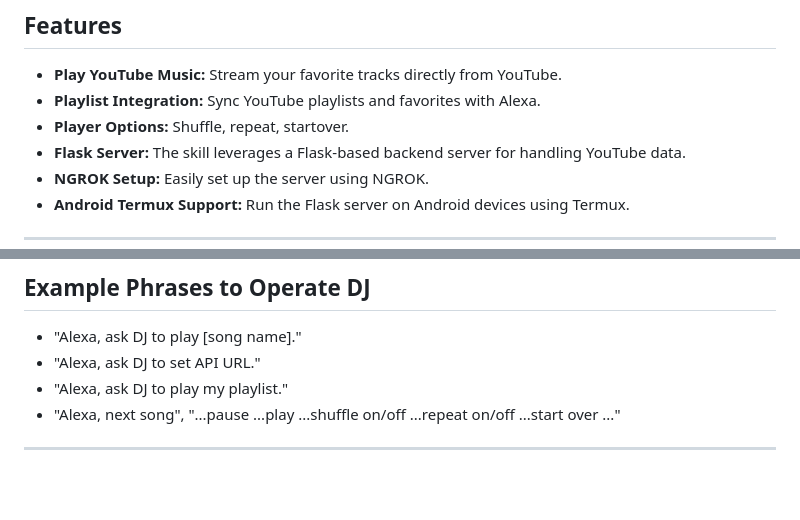
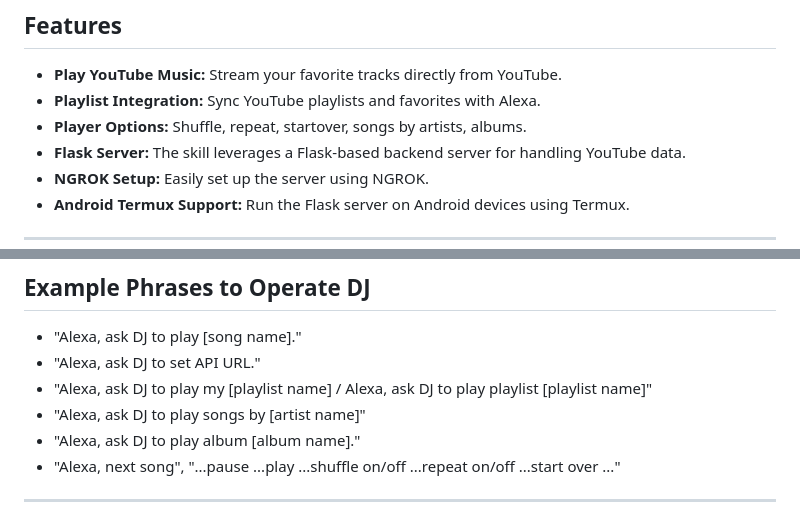
Before and after one commit to itsjnz007/YouTube-Music-Alexa, a Markdown page: README.md, 2 parts joined by grey strips. Drawn GitHub-style; blank space fills up the shorter version.

```diff
--- a/README.md
+++ b/README.md
@@ -8,7 +8,7 @@ This repository contains the source code for an Alexa skill that allows users to
 
 - **Play YouTube Music:** Stream your favorite tracks directly from YouTube.
 - **Playlist Integration:** Sync YouTube playlists and favorites with Alexa.
-- **Player Options:** Shuffle, repeat, startover.
+- **Player Options:** Shuffle, repeat, startover, songs by artists, albums.
 - **Flask Server:** The skill leverages a Flask-based backend server for handling YouTube data.
 - **NGROK Setup:** Easily set up the server using NGROK.
 - **Android Termux Support:** Run the Flask server on Android devices using Termux.
@@ -88,7 +88,9 @@ Visit the api url's **`<api_url>/setup/`** page for encoders.
 
 - "Alexa, ask DJ to play [song name]."
 - "Alexa, ask DJ to set API URL."
-- "Alexa, ask DJ to play my playlist."
+- "Alexa, ask DJ to play my [playlist name] / Alexa, ask DJ to play playlist [playlist name]"
+- "Alexa, ask DJ to play songs by [artist name]"
+- "Alexa, ask DJ to play album [album name]."
 - "Alexa, next song", "...pause ...play ...shuffle on/off ...repeat on/off ...start over ..."
 
 ---
```
